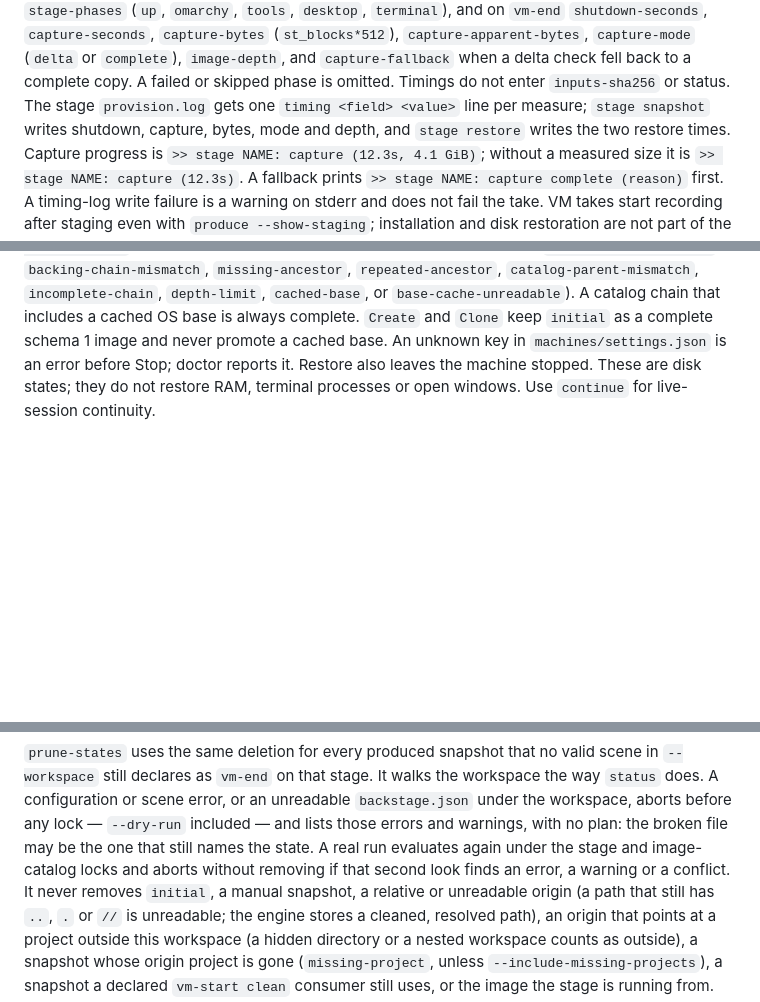
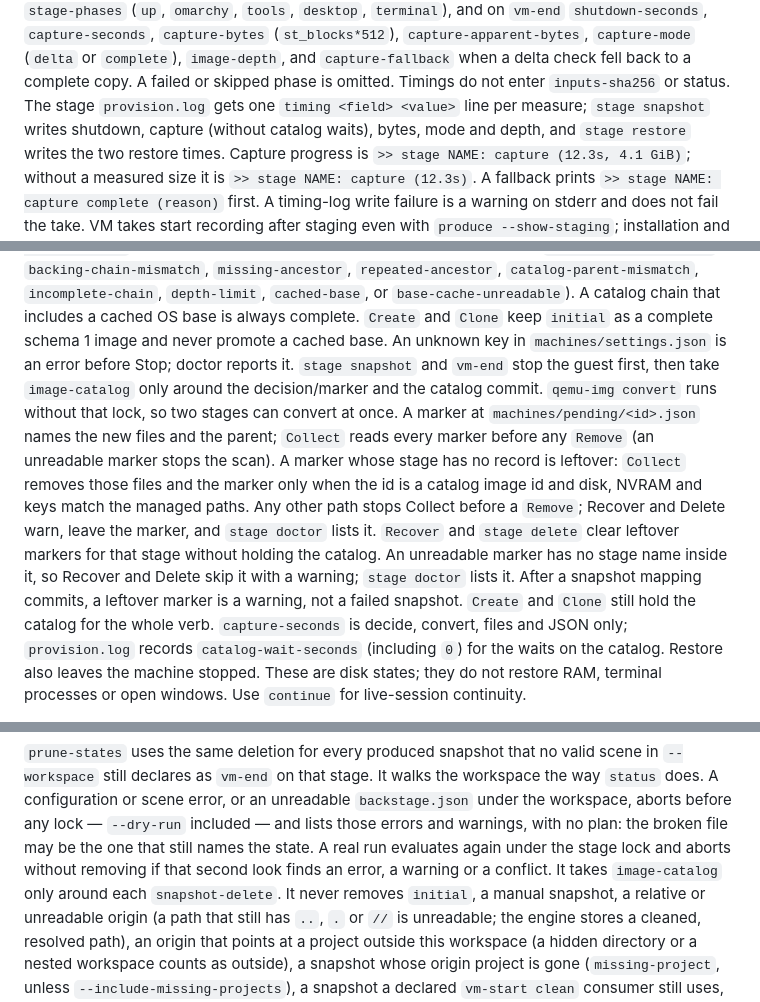
Before and after one commit to This-Is-NPC/backstage, a Markdown page: docs/how-to-manage-vm-stages.md, 3 parts joined by grey strips. Rendered like a GitHub page; blank space fills up the shorter version.

Commit message:
docs(vm): document the pending capture marker
Operators need to know that different stages now convert at once,
what a pending marker is and how it is recovered, which markers stop
collection, and that prune-states no longer holds the catalog while
it reads the workspace.

```diff
--- a/docs/how-to-manage-vm-stages.md
+++ b/docs/how-to-manage-vm-stages.md
@@ -180,7 +180,7 @@ Begin booted a stopped domain, `session-seconds` plus `stage-phases`
 complete copy. A failed or skipped phase is omitted.
 Timings do not enter `inputs-sha256` or status. The stage
 `provision.log` gets one `timing <field> <value>` line per measure;
-`stage snapshot` writes shutdown, capture, bytes, mode and depth, and
+`stage snapshot` writes shutdown, capture (without catalog waits), bytes, mode and depth, and
 `stage restore` writes the two restore times. Capture progress is
 `>> stage NAME: capture (12.3s, 4.1 GiB)`; without a measured size it
 is `>> stage NAME: capture (12.3s)`. A fallback prints
@@ -214,6 +214,24 @@ that includes a cached OS base is always complete. `Create` and `Clone`
 keep `initial` as a complete schema 1 image and never promote a cached
 base. An unknown key in `machines/settings.json` is an error before
 Stop; doctor reports it.
+`stage snapshot` and `vm-end` stop the guest first, then take
+`image-catalog` only around the decision/marker and the catalog
+commit. `qemu-img convert` runs without that lock, so two stages can
+convert at once. A marker at `machines/pending/<id>.json` names the
+new files and the parent; `Collect` reads every marker before any
+`Remove` (an unreadable marker stops the scan). A marker whose stage
+has no record is leftover: `Collect` removes those files and the
+marker only when the id is a catalog image id and disk, NVRAM and
+keys match the managed paths. Any other path stops Collect before
+a `Remove`; Recover and Delete warn, leave the marker, and
+`stage doctor` lists it. `Recover` and `stage delete` clear leftover
+markers for that stage without holding the catalog. An unreadable
+marker has no stage name inside it, so Recover and Delete skip it
+with a warning; `stage doctor` lists it. After a snapshot mapping
+commits, a leftover marker is a warning, not a failed snapshot. `Create` and `Clone` still hold the catalog
+for the whole verb. `capture-seconds` is decide, convert, files and
+JSON only; `provision.log` records `catalog-wait-seconds` (including
+`0`) for the waits on the catalog.
 Restore also leaves the machine stopped. These are disk states; they do
 not restore RAM, terminal processes or open windows. Use `continue` for
 live-session continuity.
@@ -247,9 +265,10 @@ walks the workspace the way `status` does. A configuration or scene error,
 or an unreadable `backstage.json` under the workspace, aborts before any
 lock — `--dry-run` included — and lists those errors and warnings, with
 no plan: the broken file may be the one that still names the state. A
-real run evaluates again under the stage and image-catalog locks and
-aborts without removing if that second look finds an error, a warning
-or a conflict. It never removes `initial`, a manual snapshot, a relative
+real run evaluates again under the stage lock and aborts without
+removing if that second look finds an error, a warning or a conflict.
+It takes `image-catalog` only around each `snapshot-delete`. It never
+removes `initial`, a manual snapshot, a relative
 or unreadable origin (a path that still has `..`, `.` or `//` is
 unreadable; the engine stores a cleaned, resolved path), an origin that
 points at a project outside this workspace (a hidden directory or a
```
Also changed, not shown: docs/cli.md (+4 -3 lines), 1 other file.
